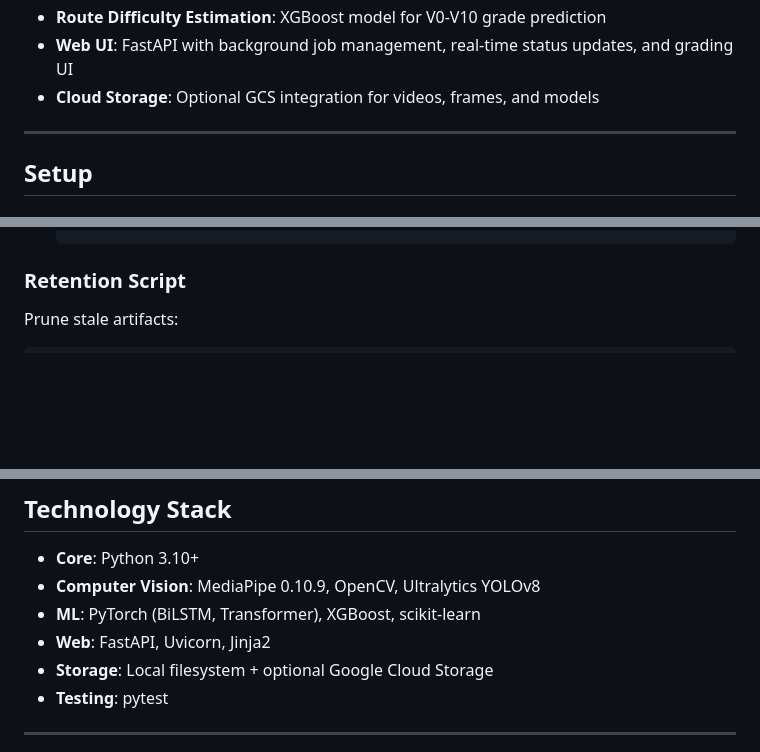
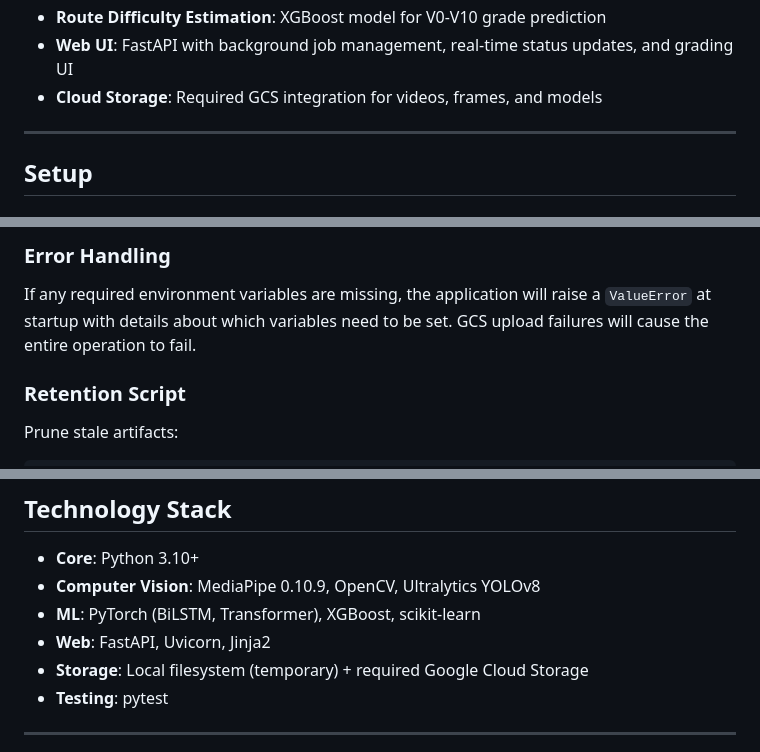
Before and after one commit to harrisonkimdev/6156-capstone-project, a Markdown page: README.md, 3 parts joined by grey strips. Drawn GitHub-style; blank space fills up the shorter version.

````diff
--- a/README.md
+++ b/README.md
@@ -25,7 +25,7 @@ Climbing video analysis system with pose estimation, hold detection, efficiency
 - **ML Models**: BiLSTM and Transformer multitask models for efficiency and next-action prediction
 - **Route Difficulty Estimation**: XGBoost model for V0-V10 grade prediction
 - **Web UI**: FastAPI with background job management, real-time status updates, and grading UI
-- **Cloud Storage**: Optional GCS integration for videos, frames, and models
+- **Cloud Storage**: Required GCS integration for videos, frames, and models
 
 ---
 
@@ -387,4 +438,8 @@ Mirror videos, frames, and models to Google Cloud Storage.
    ```
+
+### Error Handling
+
+If any required environment variables are missing, the application will raise a `ValueError` at startup with details about which variables need to be set. GCS upload failures will cause the entire operation to fail.
 
 ### Retention Script
 
@@ -622,7 +677,7 @@ Computes derived features from pose landmarks:
 - **Computer Vision**: MediaPipe 0.10.9, OpenCV, Ultralytics YOLOv8
 - **ML**: PyTorch (BiLSTM, Transformer), XGBoost, scikit-learn
 - **Web**: FastAPI, Uvicorn, Jinja2
-- **Storage**: Local filesystem + optional Google Cloud Storage
+- **Storage**: Local filesystem (temporary) + required Google Cloud Storage
 - **Testing**: pytest
 
 ---
````
Also changed, not shown: other parts of README.md (+60 -9 lines).
